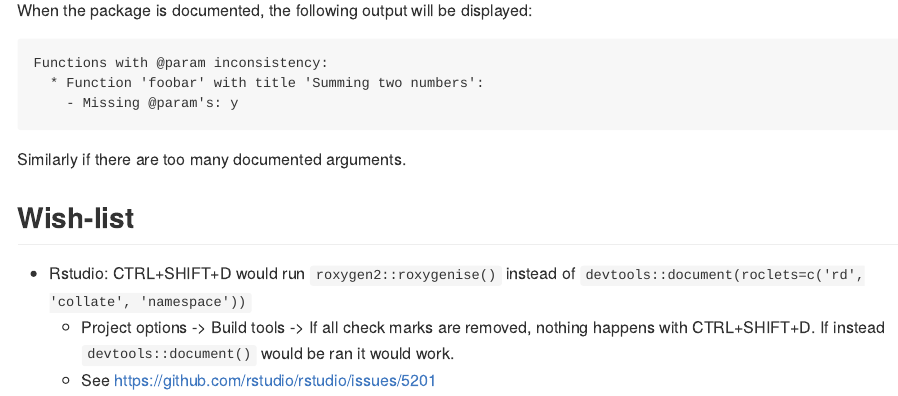
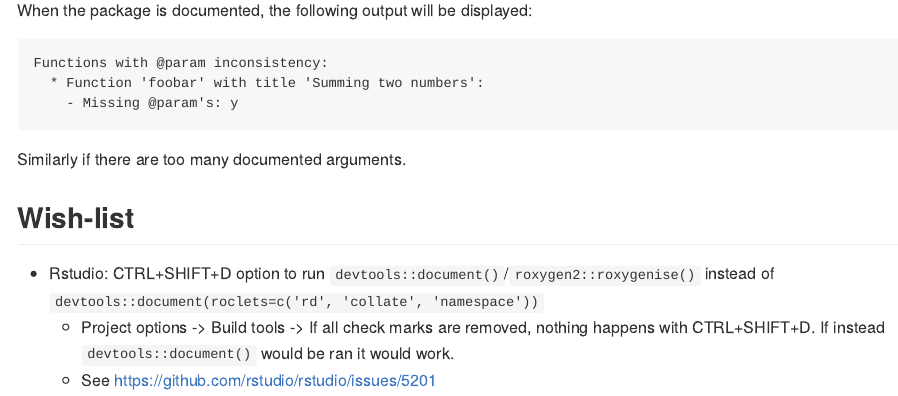
Before and after one commit to mikldk/roxytest, an R Markdown document (README.Rmd): the page in a window 1100 px wide, from 2880 px down. The pictures show the output file README.md that the author committed with the source, drawn offline in the style of GitHub.

Commit message:
Update README

```diff
--- a/README.Rmd
+++ b/README.Rmd
@@ -155,6 +155,6 @@ Similarly if there are too many documented arguments.
 ## Wish-list
 
 
-* Rstudio: CTRL+SHIFT+D would run `roxygen2::roxygenise()` instead of `devtools::document(roclets=c('rd', 'collate', 'namespace'))`
+* Rstudio: CTRL+SHIFT+D option to run `devtools::document()`/`roxygen2::roxygenise()` instead of `devtools::document(roclets=c('rd', 'collate', 'namespace'))`
     + Project options -> Build tools -> If all check marks are removed, nothing happens with CTRL+SHIFT+D. If instead `devtools::document()` would be ran it would work.
     + See <https://github.com/rstudio/rstudio/issues/5201>
```
Also changed, not shown: README.md.
